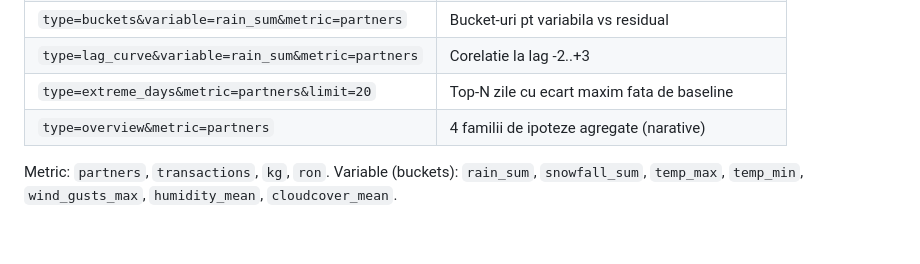
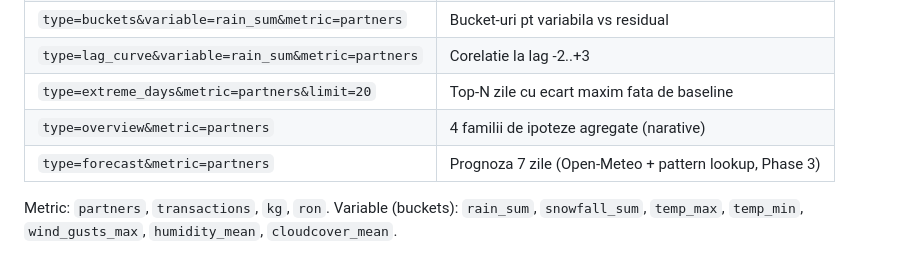
Before and after one commit to ebastyan/intern, a Markdown page: CLAUDE.md, the part around the change. Drawn GitHub-style.

Commit message:
Document /api/weather?type=forecast endpoint (Phase 3)

```diff
--- a/CLAUDE.md
+++ b/CLAUDE.md
@@ -158,6 +158,7 @@ weather_oradea    - Napi időjárás Nagyvárad (Open-Meteo backfill)
 | `type=lag_curve&variable=rain_sum&metric=partners` | Corelatie la lag -2..+3 |
 | `type=extreme_days&metric=partners&limit=20` | Top-N zile cu ecart maxim fata de baseline |
 | `type=overview&metric=partners` | 4 familii de ipoteze agregate (narative) |
+| `type=forecast&metric=partners` | Prognoza 7 zile (Open-Meteo + pattern lookup, Phase 3) |
 
 Metric: `partners`, `transactions`, `kg`, `ron`. Variable (buckets): `rain_sum`, `snowfall_sum`, `temp_max`, `temp_min`, `wind_gusts_max`, `humidity_mean`, `cloudcover_mean`.
 
```
